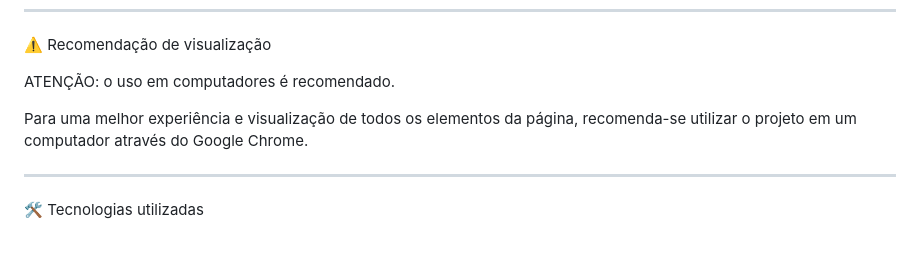
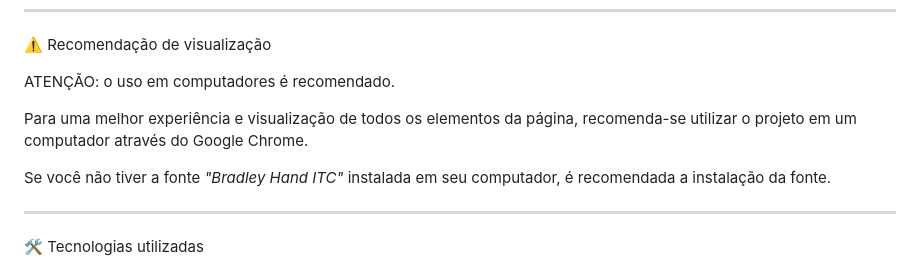
Before and after one commit to bGarcia80/ProjetoWeirdAl_PoodleHat, a Markdown page: README.md, the part around the change. GitHub-like rendering; blank space fills up the shorter version.

Commit message:
Revise README with project details and recommendations
Updated the README to include additional details about the project, including viewing recommendations and technology used.

```diff
--- a/README.md
+++ b/README.md
@@ -47,6 +47,8 @@ ATENÇÃO: o uso em computadores é recomendado.
 
 Para uma melhor experiência e visualização de todos os elementos da página, recomenda-se utilizar o projeto em um computador através do Google Chrome.
 
+Se você não tiver a fonte *"Bradley Hand ITC"* instalada em seu computador, é recomendada a instalação da fonte.
+
 ---------------------------------------------------------------------------------------------------------------
 
 🛠️ Tecnologias utilizadas
```
